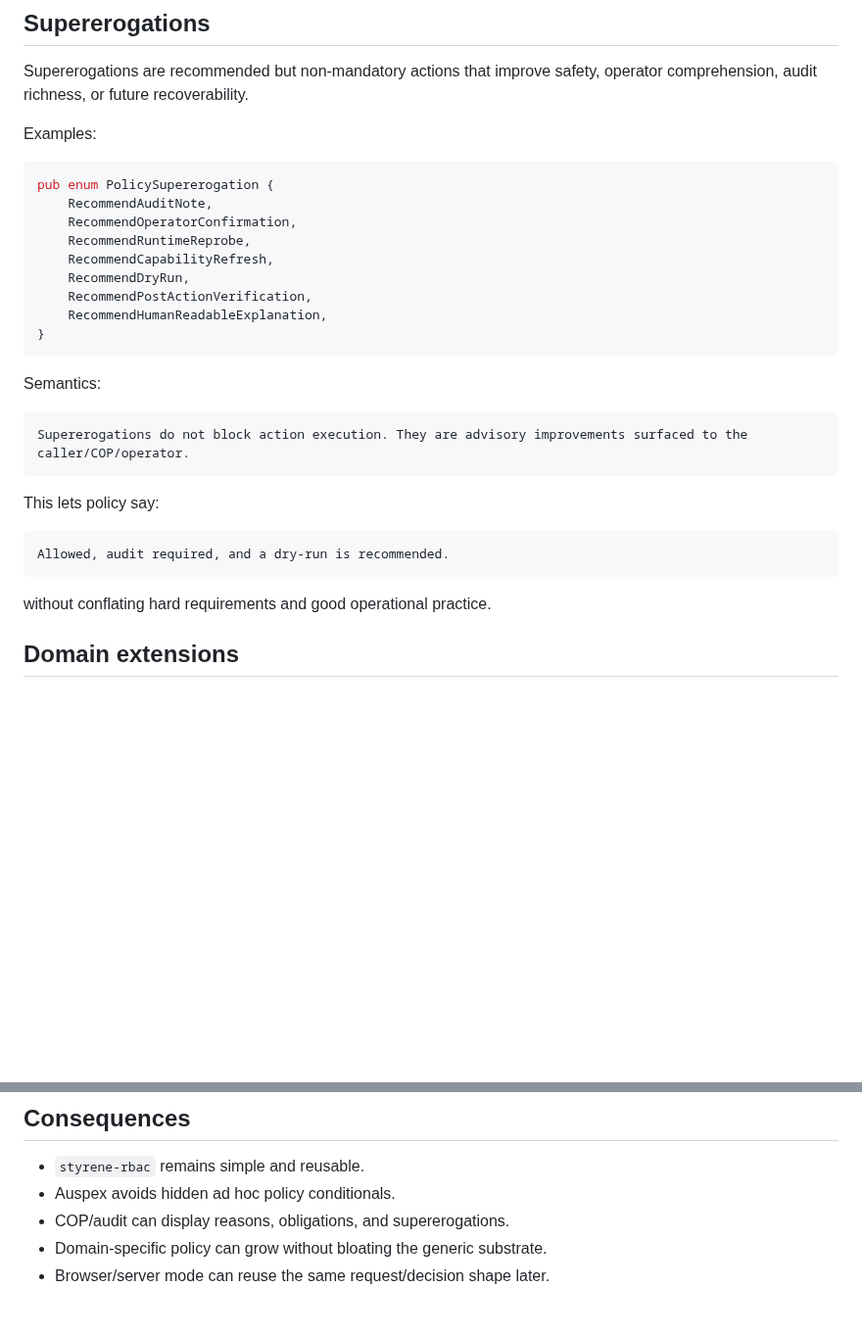
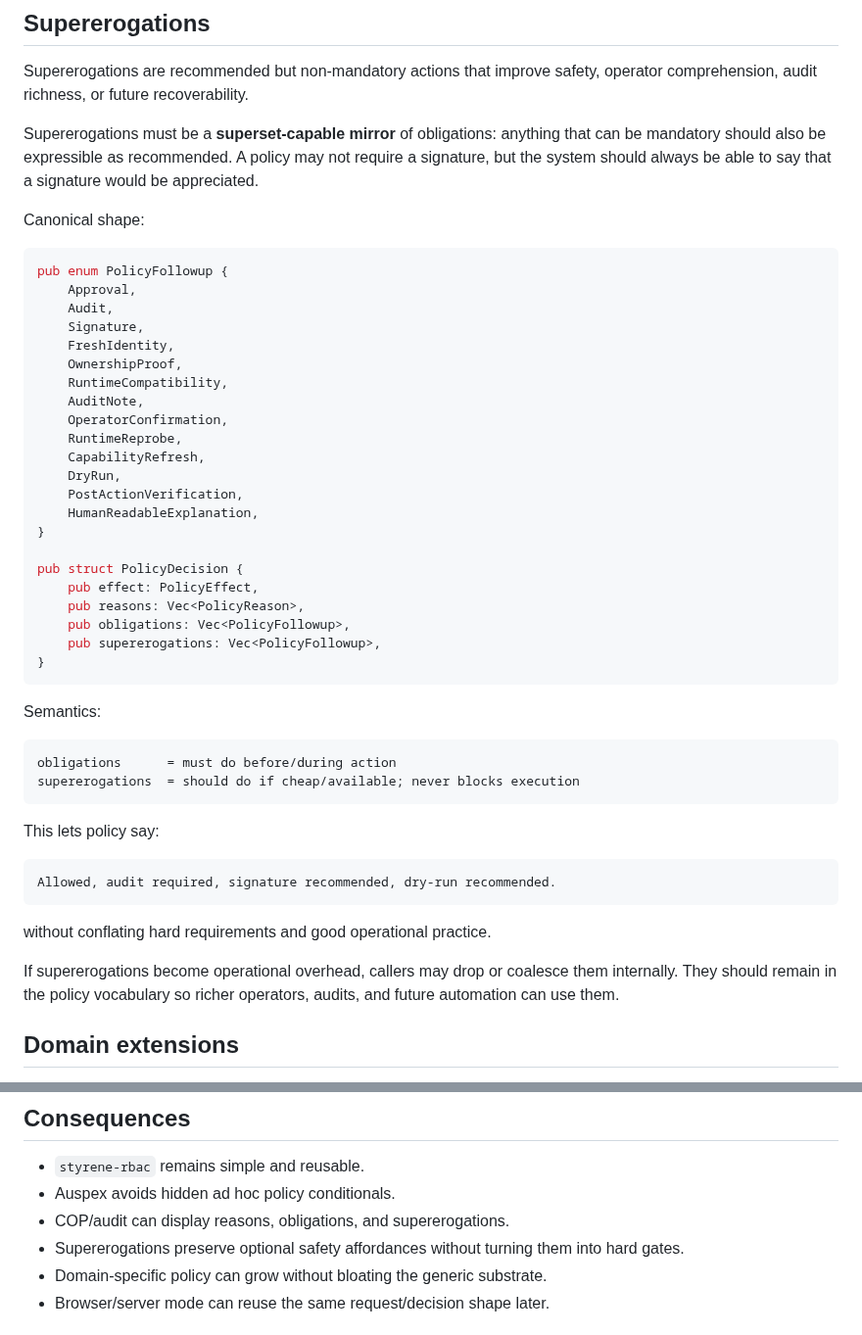
Before and after one commit to styrene-lab/auspex, a Markdown page: docs/styrene-policy-crate-boundary.md, 2 parts joined by grey strips. Shown at 98% size. Drawn GitHub-style; blank space fills up the shorter version.

Commit message:
docs(policy): make supererogations mirror obligations

````diff
--- a/docs/styrene-policy-crate-boundary.md
+++ b/docs/styrene-policy-crate-boundary.md
@@ -125,33 +125,51 @@ If the decision is allowed but obligations are present, the caller must satisfy/
 
 Supererogations are recommended but non-mandatory actions that improve safety, operator comprehension, audit richness, or future recoverability.
 
-Examples:
+Supererogations must be a **superset-capable mirror** of obligations: anything that can be mandatory should also be expressible as recommended. A policy may not require a signature, but the system should always be able to say that a signature would be appreciated.
+
+Canonical shape:
 
 ```rust
-pub enum PolicySupererogation {
-    RecommendAuditNote,
-    RecommendOperatorConfirmation,
-    RecommendRuntimeReprobe,
-    RecommendCapabilityRefresh,
-    RecommendDryRun,
-    RecommendPostActionVerification,
-    RecommendHumanReadableExplanation,
+pub enum PolicyFollowup {
+    Approval,
+    Audit,
+    Signature,
+    FreshIdentity,
+    OwnershipProof,
+    RuntimeCompatibility,
+    AuditNote,
+    OperatorConfirmation,
+    RuntimeReprobe,
+    CapabilityRefresh,
+    DryRun,
+    PostActionVerification,
+    HumanReadableExplanation,
+}
+
+pub struct PolicyDecision {
+    pub effect: PolicyEffect,
+    pub reasons: Vec<PolicyReason>,
+    pub obligations: Vec<PolicyFollowup>,
+    pub supererogations: Vec<PolicyFollowup>,
 }
 ```
 
 Semantics:
 
 ```text
-Supererogations do not block action execution. They are advisory improvements surfaced to the caller/COP/operator.
+obligations      = must do before/during action
+supererogations  = should do if cheap/available; never blocks execution
 ```
 
 This lets policy say:
 
 ```text
-Allowed, audit required, and a dry-run is recommended.
+Allowed, audit required, signature recommended, dry-run recommended.
 ```
 
 without conflating hard requirements and good operational practice.
+
+If supererogations become operational overhead, callers may drop or coalesce them internally. They should remain in the policy vocabulary so richer operators, audits, and future automation can use them.
 
 ## Domain extensions
 
@@ -193,6 +211,7 @@ Biscuit remains a strong later candidate for attenuated/delegated grants, especi
 - `styrene-rbac` remains simple and reusable.
 - Auspex avoids hidden ad hoc policy conditionals.
 - COP/audit can display reasons, obligations, and supererogations.
+- Supererogations preserve optional safety affordances without turning them into hard gates.
 - Domain-specific policy can grow without bloating the generic substrate.
 - Browser/server mode can reuse the same request/decision shape later.
 
````
Also changed, not shown: docs/auspex-authorization-recommendation.md (+1 -0 lines).
